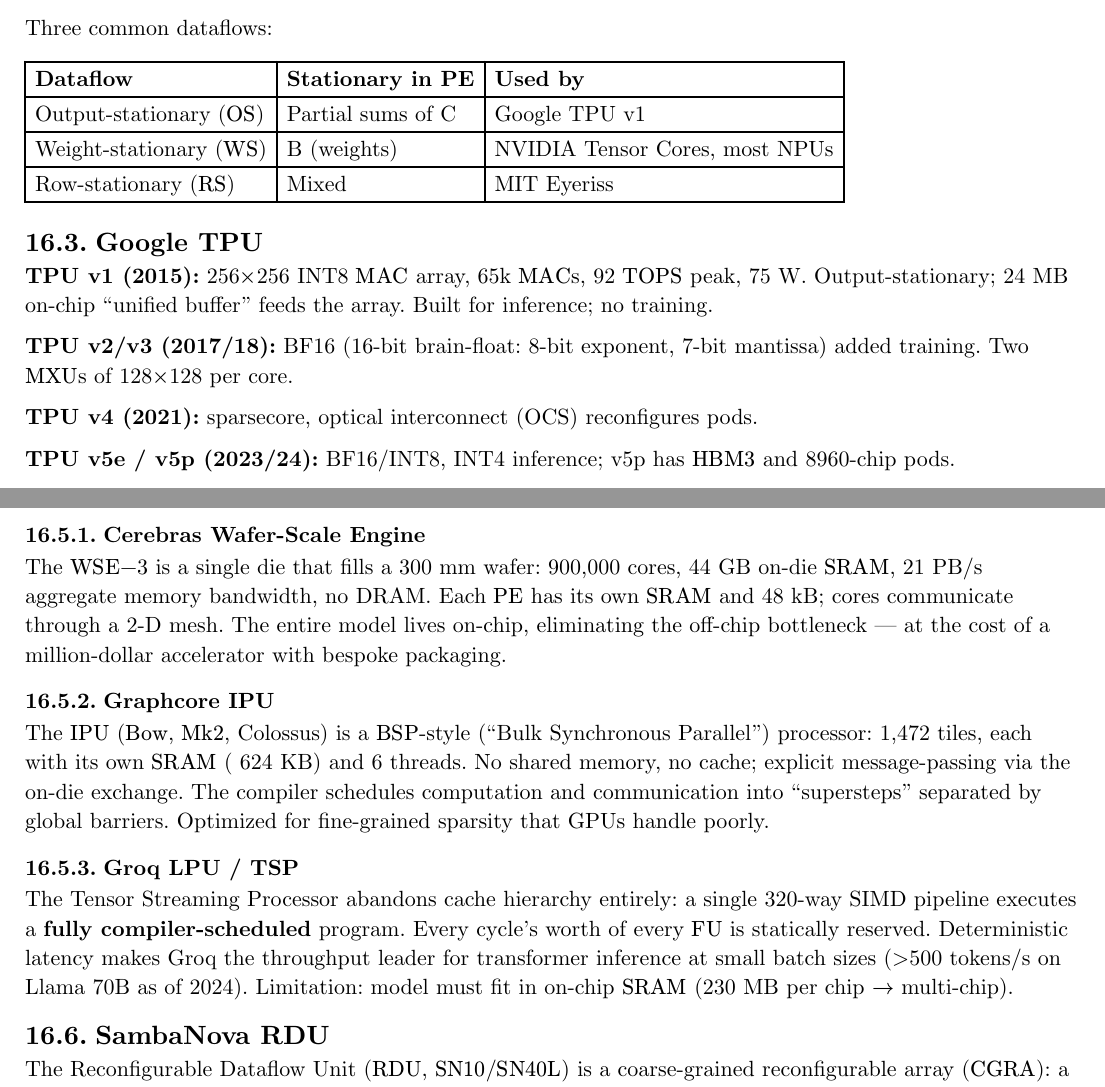
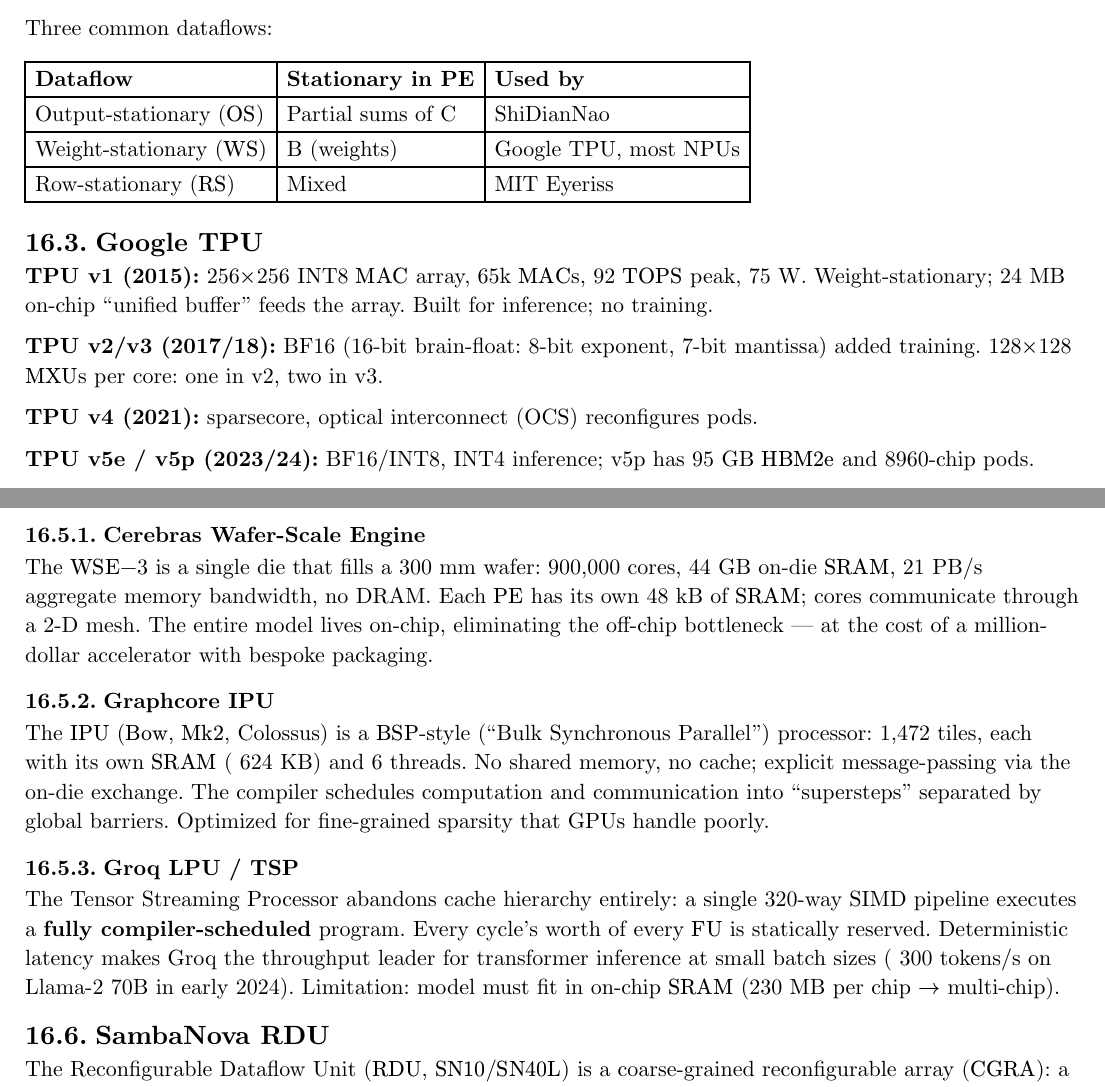
Before and after one commit to poyea/grimoire, a Typst document (cpu-architecture.typ, which reads cpu-architecture/accelerators.typ): two parts of pages 115 and 116 of 132, joined at a grey line, cut so that both start at the same text. Compiled offline with Typst 0.15.

Commit message:
cpu-architecture: fix TPU dataflow, MXU counts, v5p HBM, Groq figures
TPU v1 is weight-stationary, not output-stationary (Jouppi et al. 2017);
ShiDianNao is the canonical output-stationary design. TPU v2 has one
128x128 MXU per core, v3 two. TPU v5p ships 95 GB HBM2e, not HBM3.
Groq's early-2024 Llama-2 70B demo ran ~300 tokens/s, not >500. Cite
the TSP paper correctly as Abts et al., ISCA 2020.

```diff
--- a/cpu-architecture/accelerators.typ
+++ b/cpu-architecture/accelerators.typ
@@ -40,5 +40,4 @@
 #table(
   columns: 3,
   [*Dataflow*], [*Stationary in PE*], [*Used by*],
-  [Output-stationary ($"OS"$)], [Partial sums of C], [Google TPU v1],
-  [Weight-stationary ($"WS"$)], [B (weights)], [NVIDIA Tensor Cores, most NPUs],
+  [Output-stationary ($"OS"$)], [Partial sums of C], [ShiDianNao],
@@ -51 +51,2 @@
 
+*TPU v2/v3 (2017/18):* BF16 (16-bit brain-float: 8-bit exponent, 7-bit mantissa) added training. 128$times$128 $"MXU"$s per core: one in v2, two in v3.
@@ -53,7 +53,7 @@
 
 *TPU v4 (2021):* sparsecore, optical interconnect (OCS) reconfigures pods.
 
-*TPU v5e / v5p (2023/24):* BF16/INT8, INT4 inference; v5p has $"HBM3"$ and 8960-chip pods.
+*TPU v5e / v5p (2023/24):* BF16/INT8, INT4 inference; v5p has 95 GB $"HBM2e"$ and 8960-chip pods.
 
 The architectural lesson: a small ISA (vector load, vector store, $"MATMUL"$, activation) and a *systolic functional unit* removed most of the control overhead that bottlenecks GPUs.
 
@@ -79,7 +79,7 @@
 
 === Cerebras Wafer-Scale Engine
 
-The $"WSE"$-3 is a single die that fills a 300 mm wafer: 900,000 cores, 44 GB on-die $"SRAM"$, 21 PB/s aggregate memory bandwidth, no DRAM. Each $"PE"$ has its own $"SRAM"$ and 48 kB; cores communicate through a 2-D mesh. The entire model lives on-chip, eliminating the off-chip bottleneck — at the cost of a million-dollar accelerator with bespoke packaging.
+The $"WSE"$-3 is a single die that fills a 300 mm wafer: 900,000 cores, 44 GB on-die $"SRAM"$, 21 PB/s aggregate memory bandwidth, no DRAM. Each $"PE"$ has its own 48 kB of $"SRAM"$; cores communicate through a 2-D mesh. The entire model lives on-chip, eliminating the off-chip bottleneck — at the cost of a million-dollar accelerator with bespoke packaging.
 
 === Graphcore IPU
 
@@ -87,7 +87,7 @@
 
 === Groq LPU / TSP
 
-The Tensor Streaming Processor abandons cache hierarchy entirely: a single 320-way SIMD pipeline executes a *fully compiler-scheduled* program. Every cycle's worth of every $"FU"$ is statically reserved. Deterministic latency makes Groq the throughput leader for transformer inference at small batch sizes (>500 tokens/s on Llama 70B as of 2024). Limitation: model must fit in on-chip $"SRAM"$ (230 MB per chip $arrow$ multi-chip).
+The Tensor Streaming Processor abandons cache hierarchy entirely: a single 320-way SIMD pipeline executes a *fully compiler-scheduled* program. Every cycle's worth of every $"FU"$ is statically reserved. Deterministic latency makes Groq the throughput leader for transformer inference at small batch sizes (~300 tokens/s on Llama-2 70B in early 2024). Limitation: model must fit in on-chip $"SRAM"$ (230 MB per chip $arrow$ multi-chip).
 
 == SambaNova RDU
 
```
Also changed, not shown: cpu-architecture/accelerators.typ (6 more changed lines).
